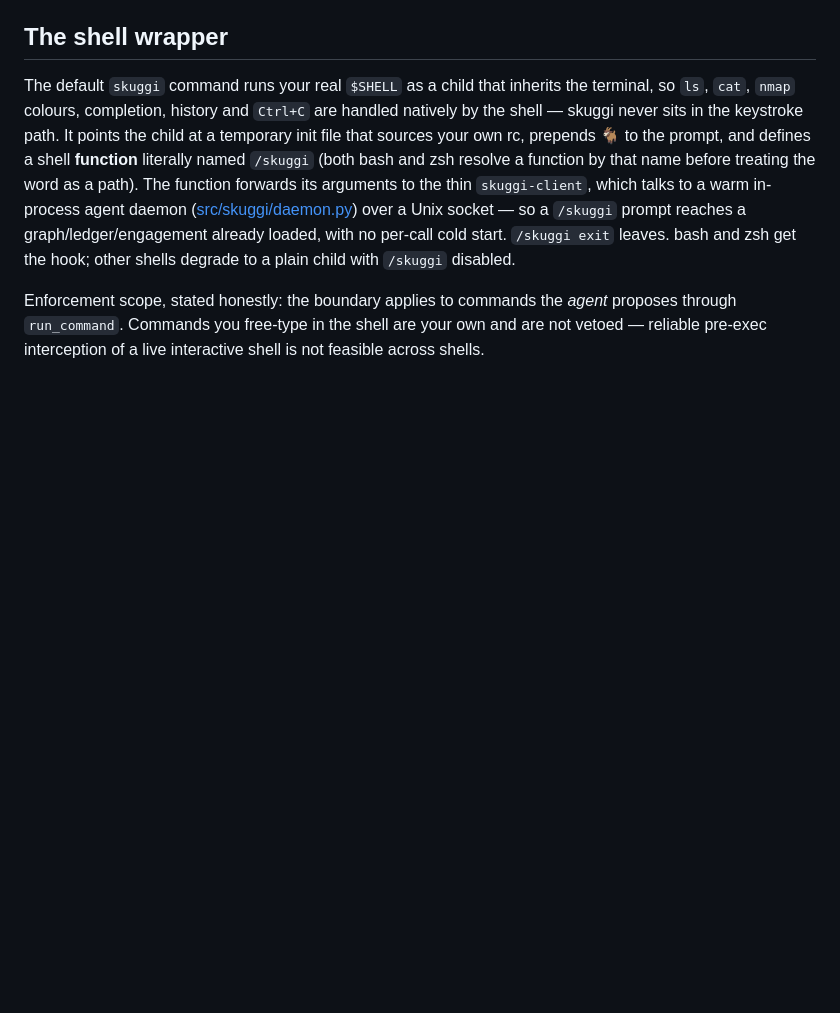
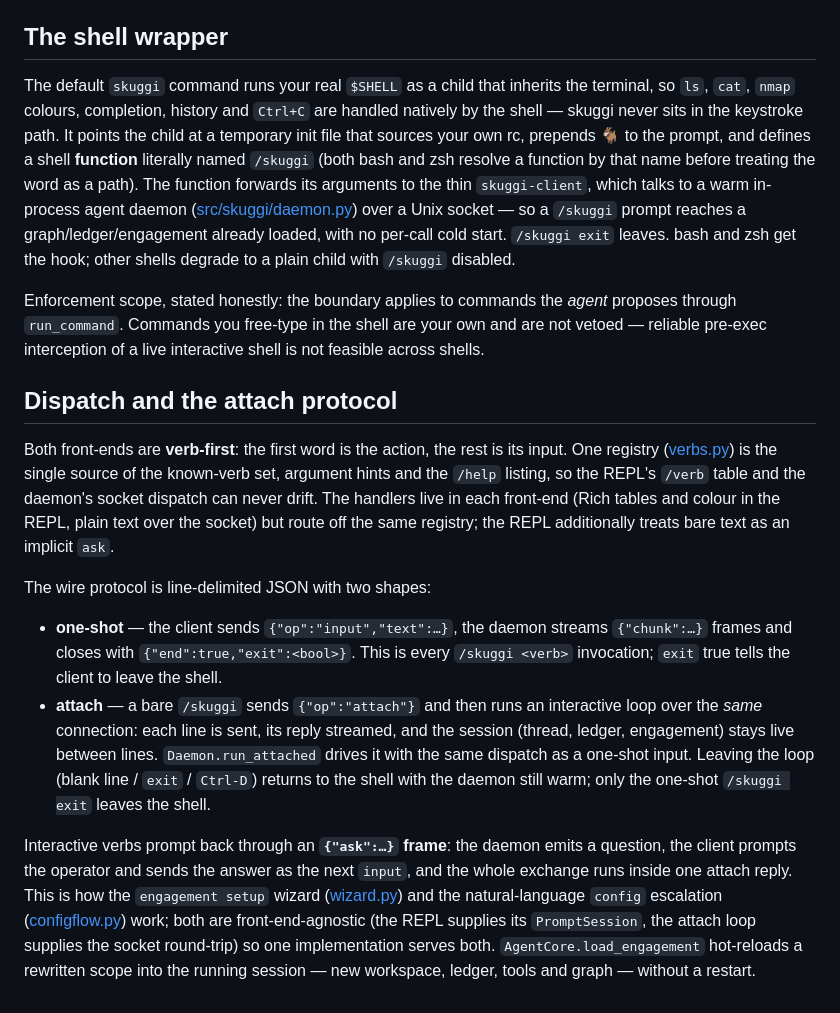
Before and after one commit to janschupke/skuggi, a Markdown page: docs/architecture.md, the part around the change. GitHub-like rendering; blank space fills up the shorter version.

```diff
--- a/docs/architecture.md
+++ b/docs/architecture.md
@@ -108,3 +108,36 @@ Enforcement scope, stated honestly: the boundary applies to commands the *agent*
 proposes through `run_command`. Commands you free-type in the shell are your own
 and are not vetoed — reliable pre-exec interception of a live interactive shell
 is not feasible across shells.
+
+## Dispatch and the attach protocol
+
+Both front-ends are **verb-first**: the first word is the action, the rest is
+its input. One registry ([verbs.py](../src/skuggi/verbs.py)) is the single
+source of the known-verb set, argument hints and the `/help` listing, so the
+REPL's `/verb` table and the daemon's socket dispatch can never drift. The
+handlers live in each front-end (Rich tables and colour in the REPL, plain text
+over the socket) but route off the same registry; the REPL additionally treats
+bare text as an implicit `ask`.
+
+The wire protocol is line-delimited JSON with two shapes:
+
+- **one-shot** — the client sends `{"op":"input","text":…}`, the daemon streams
+  `{"chunk":…}` frames and closes with `{"end":true,"exit":<bool>}`. This is
+  every `/skuggi <verb>` invocation; `exit` true tells the client to leave the
+  shell.
+- **attach** — a bare `/skuggi` sends `{"op":"attach"}` and then runs an
+  interactive loop over the *same* connection: each line is sent, its reply
+  streamed, and the session (thread, ledger, engagement) stays live between
+  lines. `Daemon.run_attached` drives it with the same dispatch as a one-shot
+  input. Leaving the loop (blank line / `exit` / `Ctrl-D`) returns to the shell
+  with the daemon still warm; only the one-shot `/skuggi exit` leaves the shell.
+
+Interactive verbs prompt back through an **`{"ask":…}` frame**: the daemon emits
+a question, the client prompts the operator and sends the answer as the next
+`input`, and the whole exchange runs inside one attach reply. This is how the
+`engagement setup` wizard ([wizard.py](../src/skuggi/wizard.py)) and the
+natural-language `config` escalation ([configflow.py](../src/skuggi/configflow.py))
+work; both are front-end-agnostic (the REPL supplies its `PromptSession`, the
+attach loop supplies the socket round-trip) so one implementation serves both.
+`AgentCore.load_engagement` hot-reloads a rewritten scope into the running
+session — new workspace, ledger, tools and graph — without a restart.
```
Also changed, not shown: README.md (+78 -30 lines).
